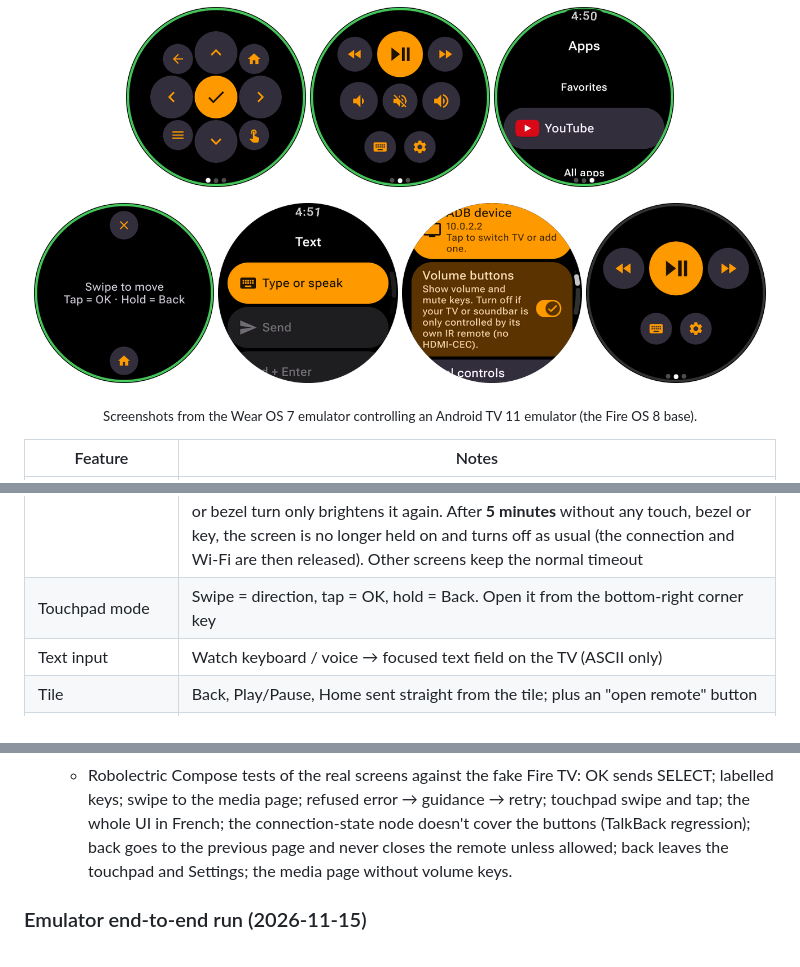
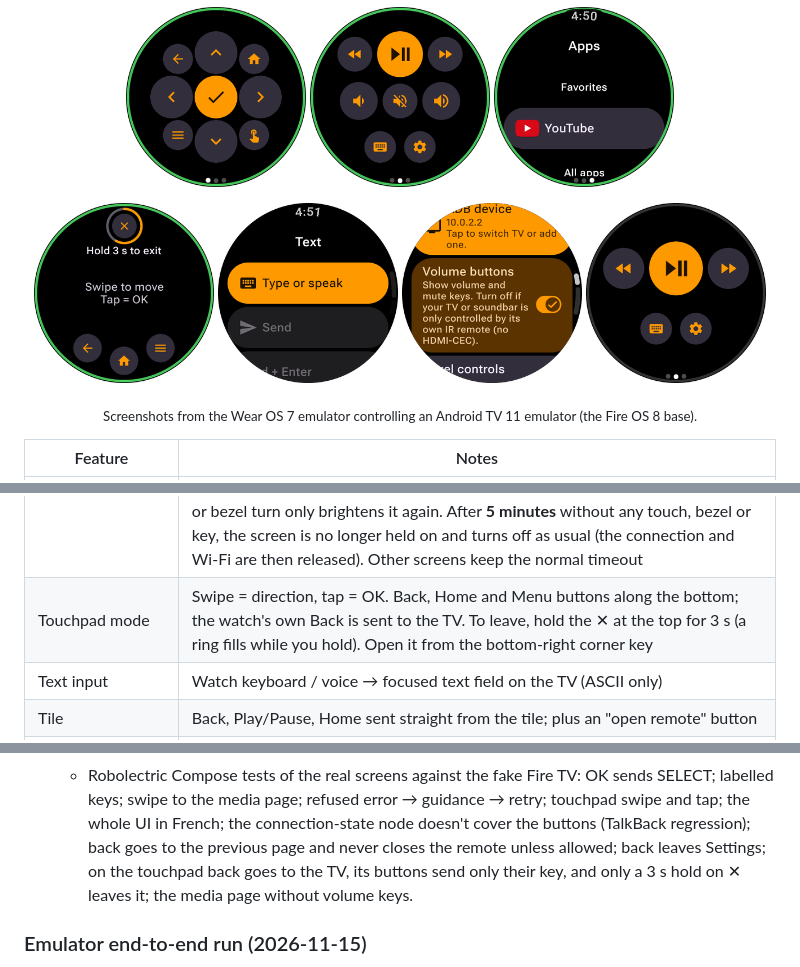
Before and after one commit to tholeb/FireTVRemoteForWearOS, a Markdown page: README.md, 3 parts joined by grey strips. GitHub-like rendering; pictures changed too: docs/screenshots/settings.png, docs/screenshots/touchpad.png.

```diff
--- a/README.md
+++ b/README.md
@@ -28,7 +28,7 @@ phone app, a cloud service or any telemetry.
 | Settings | Every setting has a short explanation under its name |
 | Wake TV | *Wake TV* (Settings) and **Wake TV on launch** (on by default): sends WAKEUP, checks with `dumpsys power`, and sends POWER only if the Fire TV is verifiably still asleep |
 | Screen | **Keep screen on in the remote** (on by default): while the remote or touchpad shows, the screen doesn't turn off. After the **watch's own screen timeout** it dims to **Dimmed brightness** (10-100 %, default 30 %) by darkening the picture, which saves power on the AMOLED screen and works on every watch. The first touch or bezel turn only brightens it again. After **5 minutes** without any touch, bezel or key, the screen is no longer held on and turns off as usual (the connection and Wi-Fi are then released). Other screens keep the normal timeout |
-| Touchpad mode | Swipe = direction, tap = OK, hold = Back. Open it from the bottom-right corner key |
+| Touchpad mode | Swipe = direction, tap = OK. Back, Home and Menu buttons along the bottom; the watch's own Back is sent to the TV. To leave, hold the ✕ at the top for 3 s (a ring fills while you hold). Open it from the bottom-right corner key |
 | Text input | Watch keyboard / voice → focused text field on the TV (ASCII only) |
 | Tile | Back, Play/Pause, Home sent straight from the tile; plus an "open remote" button |
 | Complication | Opens the remote from the watch face |
@@ -197,7 +197,8 @@ Build: AGP 9.5.1, Kotlin 2.4.21, Gradle 9.9.1, compile/target SDK 37, min SDK 34
     SELECT; labelled keys; swipe to the media page; refused error → guidance → retry;
     touchpad swipe and tap; the whole UI in French; the connection-state node doesn't
     cover the buttons (TalkBack regression); back goes to the previous page and never closes
-    the remote unless allowed; back leaves the touchpad and Settings; the media page
+    the remote unless allowed; back leaves Settings; on the touchpad back goes to the TV,
+    its buttons send only their key, and only a 3 s hold on ✕ leaves it; the media page
     without volume keys.
 
 ### Emulator end-to-end run (2026-11-15)
```
Also changed, not shown: other parts of README.md (+2 -2 lines), 7 other files.
